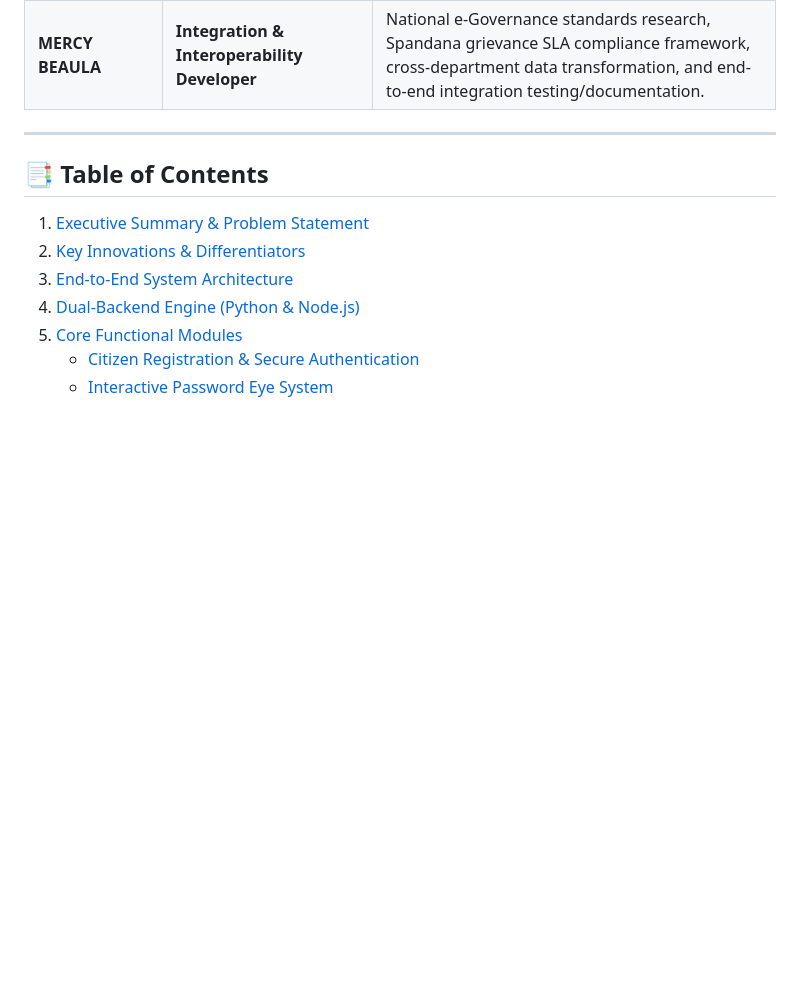
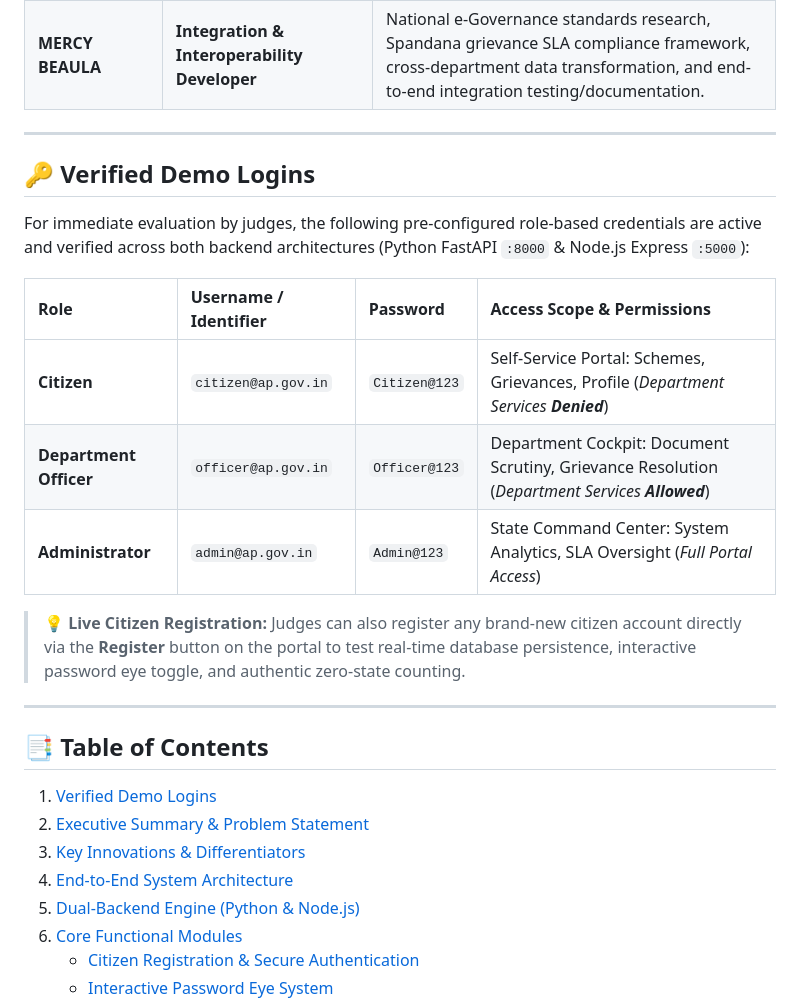
Before and after one commit to ybhargavi40021978-alt/Prajaseva, a Markdown page: README.md, the part around the change. Drawn GitHub-style; blank space fills up the shorter version.

Commit message:
docs: add Verified Demo Logins section for judges to README

```diff
--- a/README.md
+++ b/README.md
@@ -26,8 +26,23 @@
 
 ---
 
+## 🔑 Verified Demo Logins
+
+For immediate evaluation by judges, the following pre-configured role-based credentials are active and verified across both backend architectures (Python FastAPI `:8000` & Node.js Express `:5000`):
+
+| Role | Username / Identifier | Password | Access Scope & Permissions |
+| :--- | :--- | :--- | :--- |
+| **Citizen** | `citizen@ap.gov.in` | `Citizen@123` | Self-Service Portal: Schemes, Grievances, Profile (*Department Services **Denied***) |
+| **Department Officer** | `officer@ap.gov.in` | `Officer@123` | Department Cockpit: Document Scrutiny, Grievance Resolution (*Department Services **Allowed***) |
+| **Administrator** | `admin@ap.gov.in` | `Admin@123` | State Command Center: System Analytics, SLA Oversight (*Full Portal Access*) |
+
+> 💡 **Live Citizen Registration:** Judges can also register any brand-new citizen account directly via the **Register** button on the portal to test real-time database persistence, interactive password eye toggle, and authentic zero-state counting.
+
+---
+
 ## 📑 Table of Contents
-1. [Executive Summary & Problem Statement](#-executive-summary--problem-statement)
+1. [Verified Demo Logins](#-verified-demo-logins)
+2. [Executive Summary & Problem Statement](#-executive-summary--problem-statement)
 2. [Key Innovations & Differentiators](#-key-innovations--differentiators)
 3. [End-to-End System Architecture](#-end-to-end-system-architecture)
 4. [Dual-Backend Engine (Python & Node.js)](#-dual-backend-engine)
```
